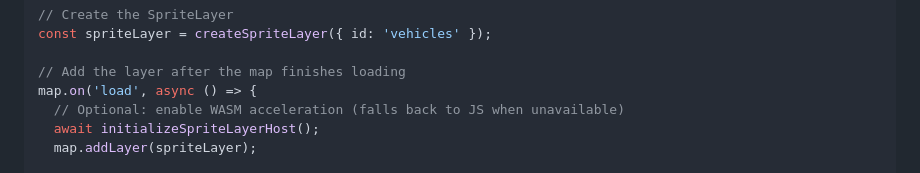
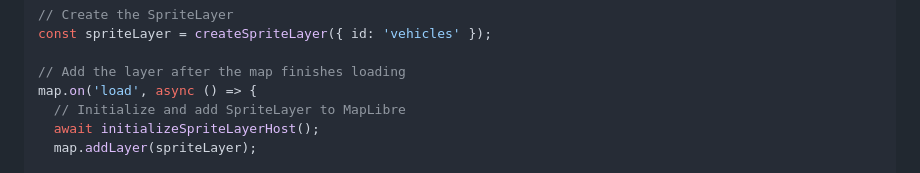
Before and after one commit to kekyo/maplibre-gl-layers, a Markdown page: README.md, the part around the change. Drawn GitHub-style.

```diff
--- a/README.md
+++ b/README.md
@@ -46,7 +46,7 @@ const spriteLayer = createSpriteLayer({ id: 'vehicles' });
 
 // Add the layer after the map finishes loading
 map.on('load', async () => {
-  // Optional: enable WASM acceleration (falls back to JS when unavailable)
+  // Initialize and add SpriteLayer to MapLibre
   await initializeSpriteLayerHost();
   map.addLayer(spriteLayer);
 
```
Also changed, not shown: README_ja.md (+1 -1 lines), README_pack.md (+1 -1 lines).
